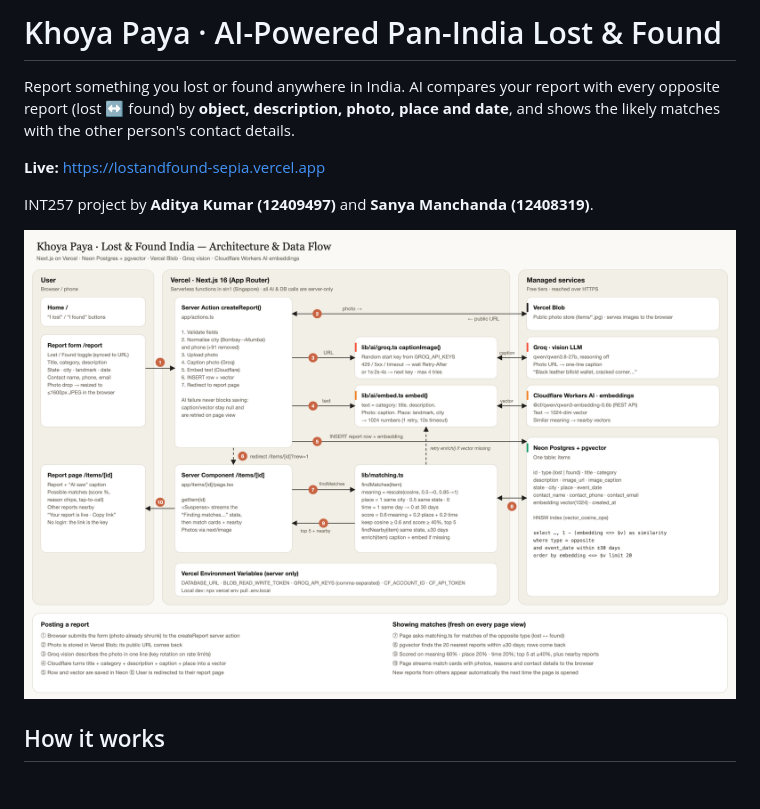
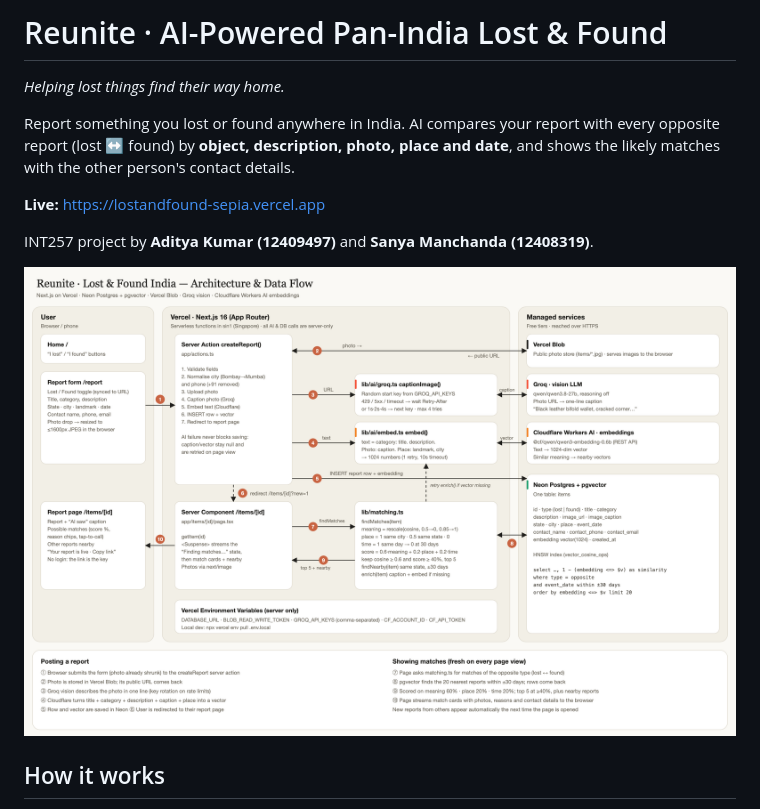
Before and after one commit to aadi007kumar/lost_found_AI_app, a Markdown page: README.md, the part around the change. GitHub-like rendering; pictures changed too: docs/architecture.png; blank space fills up the shorter version.

```diff
--- a/README.md
+++ b/README.md
@@ -1,4 +1,6 @@
-# Khoya Paya · AI-Powered Pan-India Lost & Found
+# Reunite · AI-Powered Pan-India Lost & Found
+
+*Helping lost things find their way home.*
 
 Report something you lost or found anywhere in India. AI compares your report with every
 opposite report (lost ↔ found) by **object, description, photo, place and date**, and shows the
```
Also changed, not shown: 4 other files.
